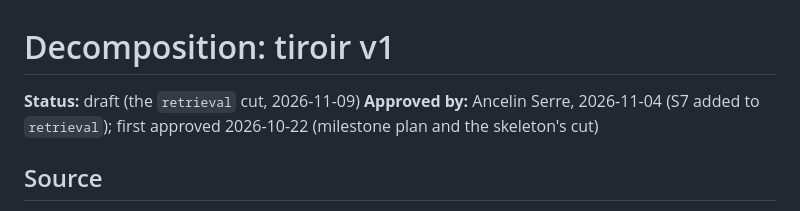
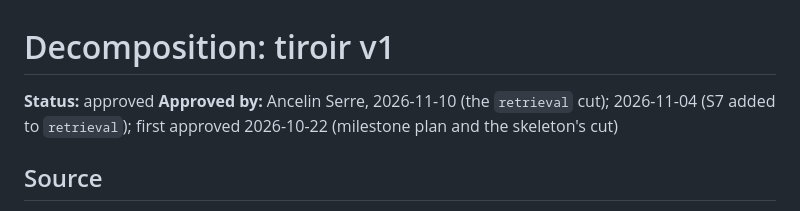
Before and after one commit to ancelin-code/tiroir, a Markdown page: specs/decomposition.md, the part around the change. GitHub-like rendering.

Commit message:
docs(specs): approve the retrieval cut
Co-Authored-By: Claude Opus 5.5 <noreply@anthropic.com>

```diff
--- a/specs/decomposition.md
+++ b/specs/decomposition.md
@@ -1,7 +1,7 @@
 # Decomposition: tiroir v1
 
-**Status:** draft (the `retrieval` cut, 2026-11-09)
-**Approved by:** Ancelin Serre, 2026-11-04 (S7 added to `retrieval`); first approved 2026-10-22 (milestone plan and the skeleton's cut)
+**Status:** approved
+**Approved by:** Ancelin Serre, 2026-11-10 (the `retrieval` cut); 2026-11-04 (S7 added to `retrieval`); first approved 2026-10-22 (milestone plan and the skeleton's cut)
 
 ## Source
 
```
